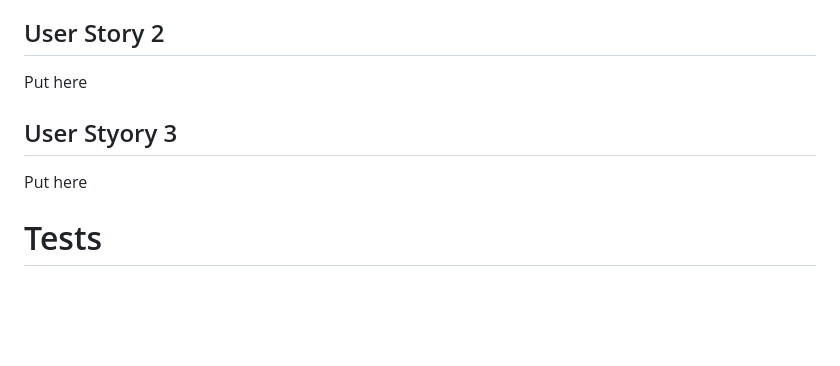
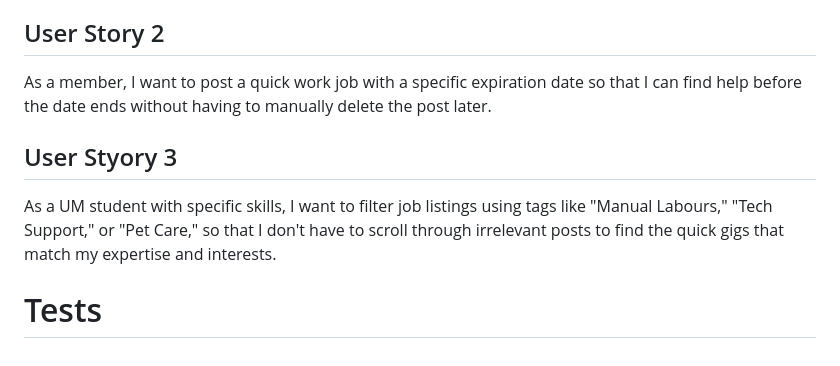
Before and after one commit to Tevans002/Advanced_Software_Science, a Markdown page: README.md, the part around the change. GitHub-like rendering; blank space fills up the shorter version.

Commit message:
Update with 2 more User Stories in README.md

```diff
--- a/README.md
+++ b/README.md
@@ -103,9 +103,9 @@ Expected Outcome:
 As a UM student I want to browse what dog walking jobs are available this upcoming weekend so I can make some money.
 
 ## User Story 2 ##
-Put here
+As a member, I want to post a quick work job with a specific expiration date so that I can find help before the date ends without having to manually delete the post later.
 
 ## User Styory 3 ##
-Put here
+As a UM student with specific skills, I want to filter job listings using tags like "Manual Labours," "Tech Support," or "Pet Care," so that I don't have to scroll through irrelevant posts to find the quick gigs that match my expertise and interests.
 
 # Tests #
```
